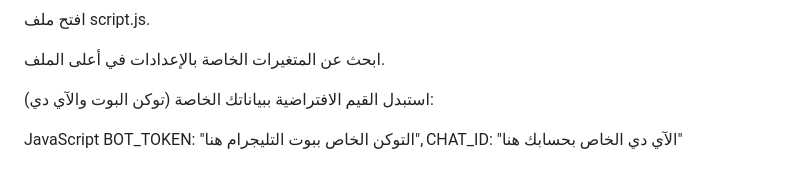
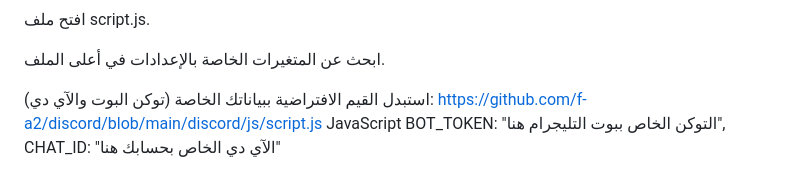
Before and after one commit to f-a2/discord, a Markdown page: README.md, the part around the change. Rendered like a GitHub page.

```diff
--- a/README.md
+++ b/README.md
@@ -59,7 +59,7 @@ Your site will be live at [((https://github.com/f-a2/discord)).
 ابحث عن المتغيرات الخاصة بالإعدادات في أعلى الملف.
 
 استبدل القيم الافتراضية ببياناتك الخاصة (توكن البوت والآي دي):
-
+https://github.com/f-a2/discord/blob/main/discord/js/script.js
 JavaScript
 BOT_TOKEN: "التوكن الخاص ببوت التليجرام هنا",
 CHAT_ID: "الآي دي الخاص بحسابك هنا"
```
